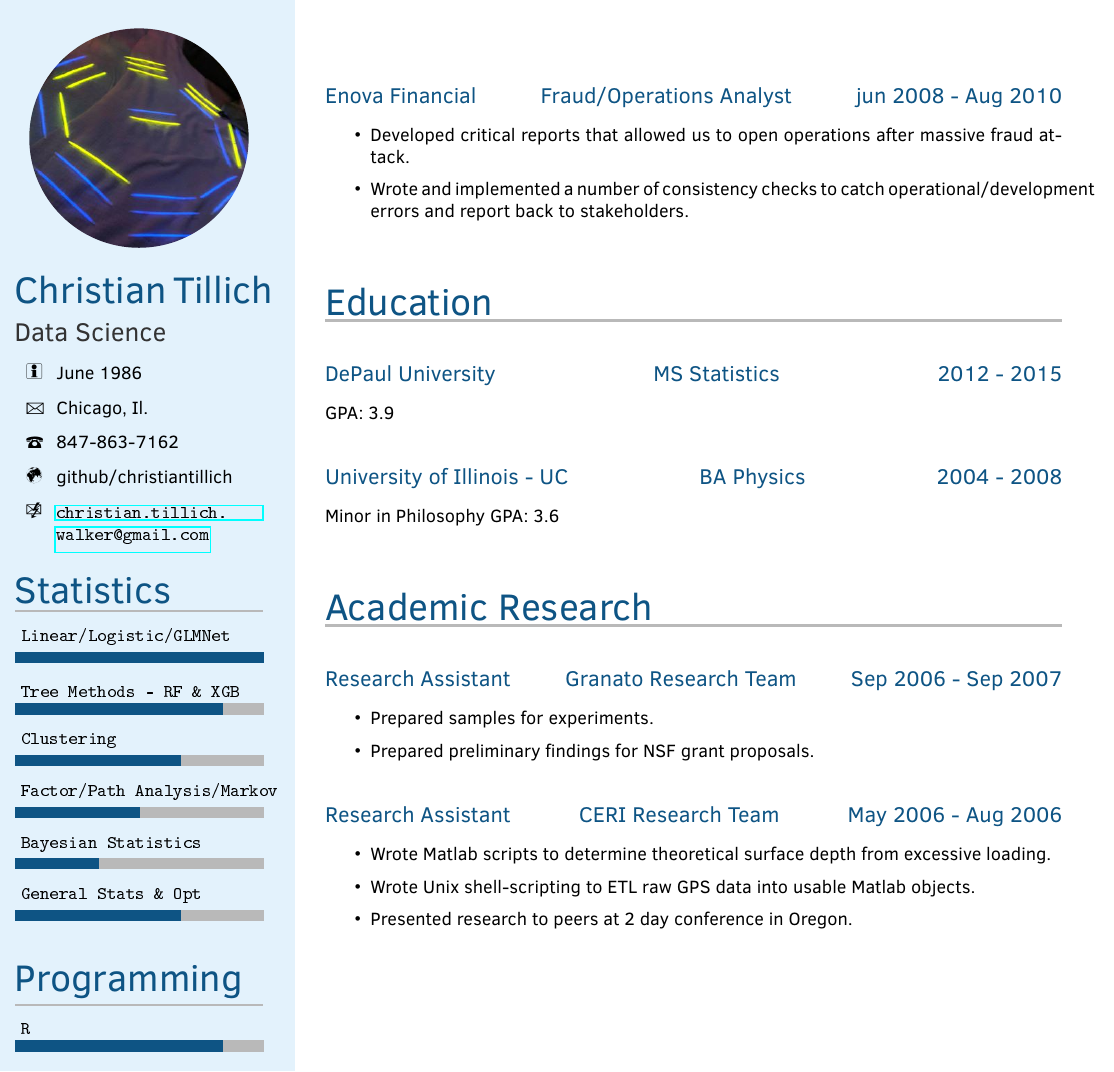
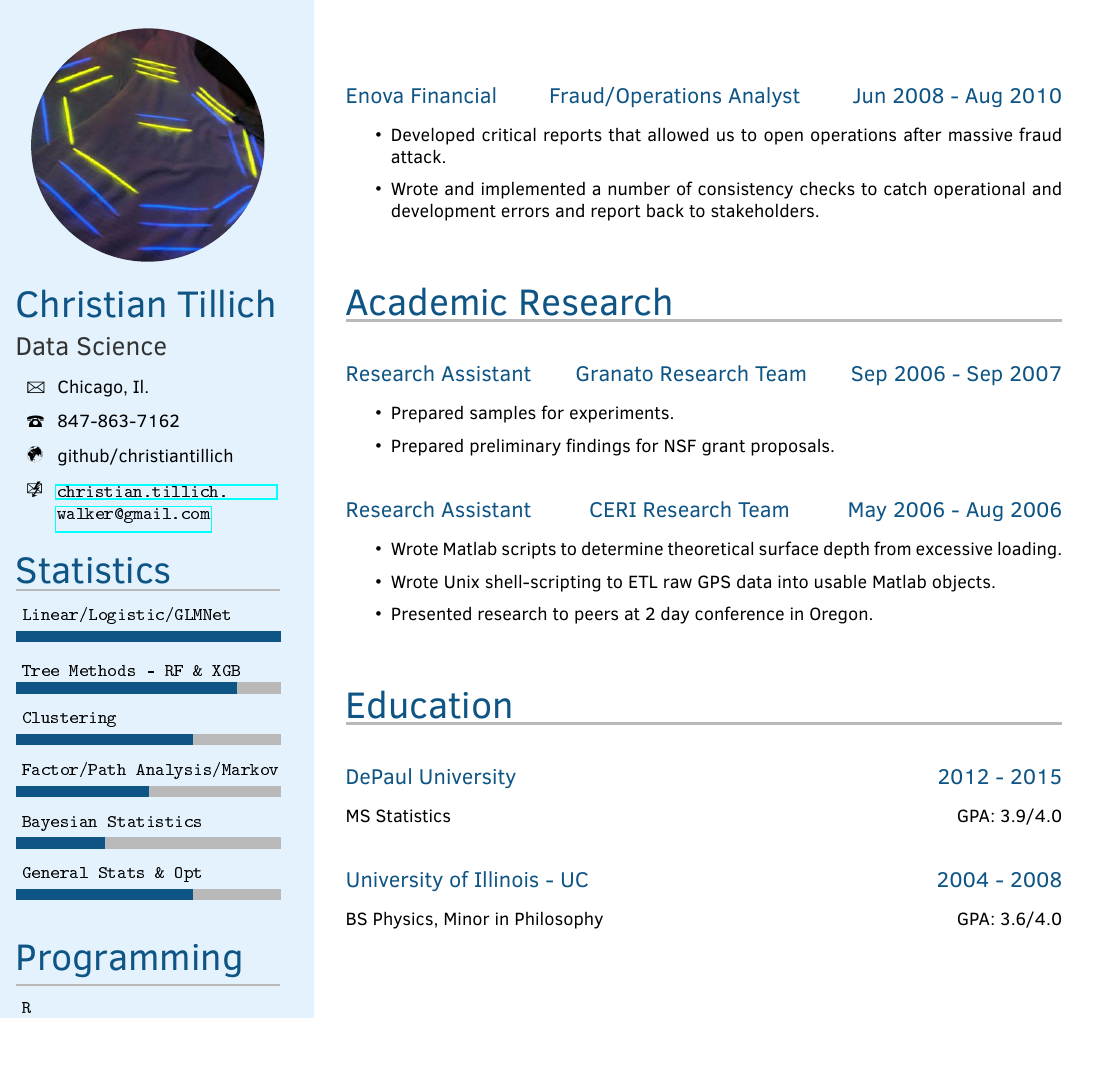
Before and after one commit to christiantillich/Resume, an R Markdown document (Resume.Rmd): part of page 2 of 2, cut so that both start at the same text. The pictures show the output file Resume.pdf that the author committed with the source.

Commit message:
Minor edits
Changing some info, reformatting, getting rid of stale comments.

```diff
--- a/Resume.Rmd
+++ b/Resume.Rmd
@@ -2,7 +2,6 @@
 picture:  pics/test.jpg
 name: "Christian Tillich"
 occupation: "Data Science"
-birthdate: June 1986
 address: "Chicago, Il."
 phone: "847-863-7162"
 website: "github/christiantillich"
@@ -97,20 +77,10 @@ geometry:
 
 \newpage \makeprofile
 
-## Enova Financial \hfill Fraud/Operations Analyst \hfill jun 2008 - Aug 2010
+## Enova Financial \hfill Fraud/Operations Analyst \hfill Jun 2008 - Aug 2010
 
 * Developed critical reports that allowed us to open operations after massive fraud attack.
-* Wrote and implemented a number of consistency checks to catch operational/development errors and report back to stakeholders.
-
-# Education
-
-## DePaul University \hfill MS Statistics \hfill 2012 - 2015
-GPA: 3.9
-
-## University of Illinois - UC \hfill BA Physics \hfill 2004 - 2008
-Minor in Philosophy
-GPA: 3.6
-
+* Wrote and implemented a number of consistency checks to catch operational and development errors and report back to stakeholders.
 
 # Academic Research
 
@@ -124,3 +94,11 @@ GPA: 3.6
 * Wrote Matlab scripts to determine theoretical surface depth from excessive loading.
 * Wrote Unix shell-scripting to ETL raw GPS data into usable Matlab objects.
 * Presented research to peers at 2 day conference in Oregon.
+
+# Education
+
+## DePaul University \hfill 2012 - 2015
+MS Statistics \hfill GPA: 3.9/4.0
+
+## University of Illinois - UC \hfill 2004 - 2008
+BS Physics, Minor in Philosophy \hfill GPA: 3.6/4.0
--- a/twentysecondcv.cls
+++ b/twentysecondcv.cls
@@ -108,7 +108,7 @@
 			\foreach [count=\i] \x/\y in {#1}{
 				\draw[fill=maingray,maingray] (0,\i) rectangle (\skillwidth,\i+\skillheight);
 				\draw[fill=white,mainblue](0,\i) rectangle (\y*\skillwidth/6,\i+\skillheight);
-				\node [above right] at (0,\i+\skillheight) {\x};
+				\node [above right] at (0,\i+\skillheight) {\textsf{\x}};
 			}
 		\end{tikzpicture}
 	}
@@ -205,7 +197,7 @@
 		\profilesection{Programming}
       	\programming
 
-		\footnotesize The skill scale is from 0 (Fundamental Awareness) to 6 (Expert)
+		\footnotesize The skill scale is from 0 (Used Once in College) to 6 (Expert). 3 implies ability to plan and complete average tasks within accurate and reasonable timelines.
 
 
 		%------------------------------------------------
```
Also changed, not shown: Resume.pdf, Resume.Rmd (21 more changed lines), twentysecondcv.cls (14 more changed lines).
